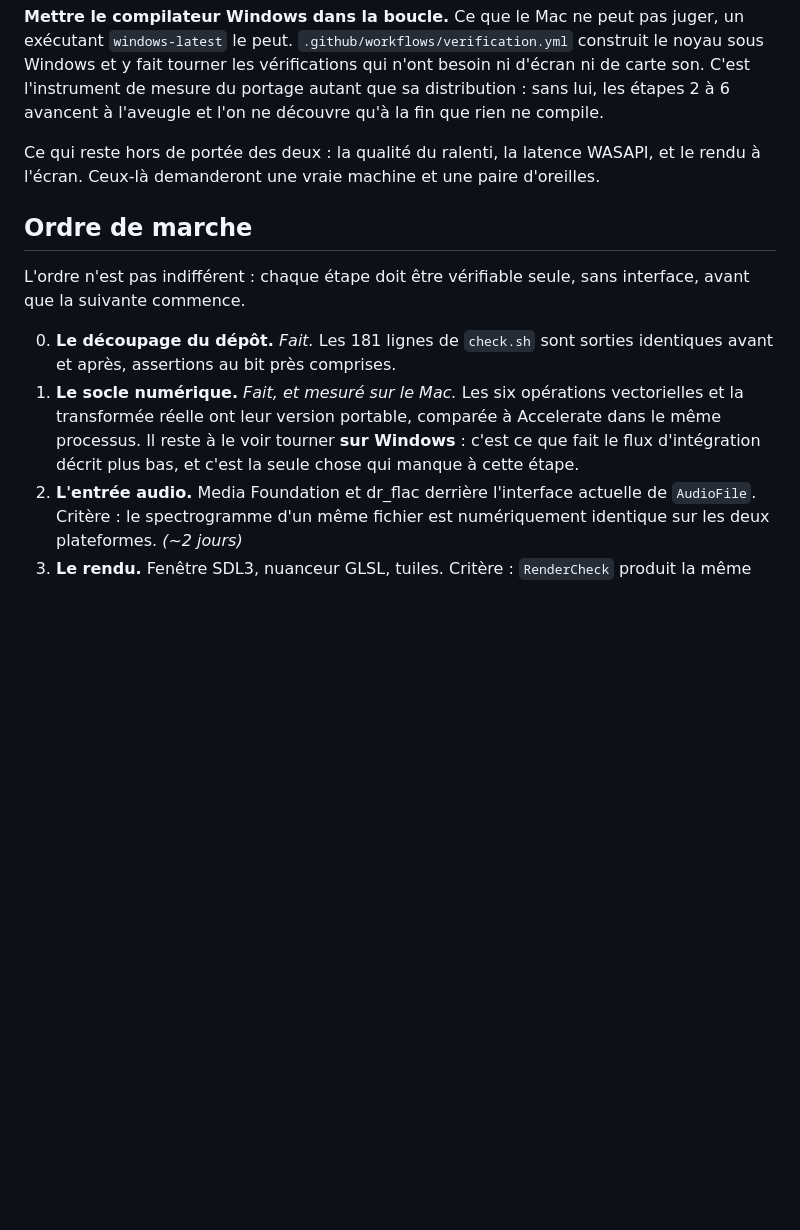
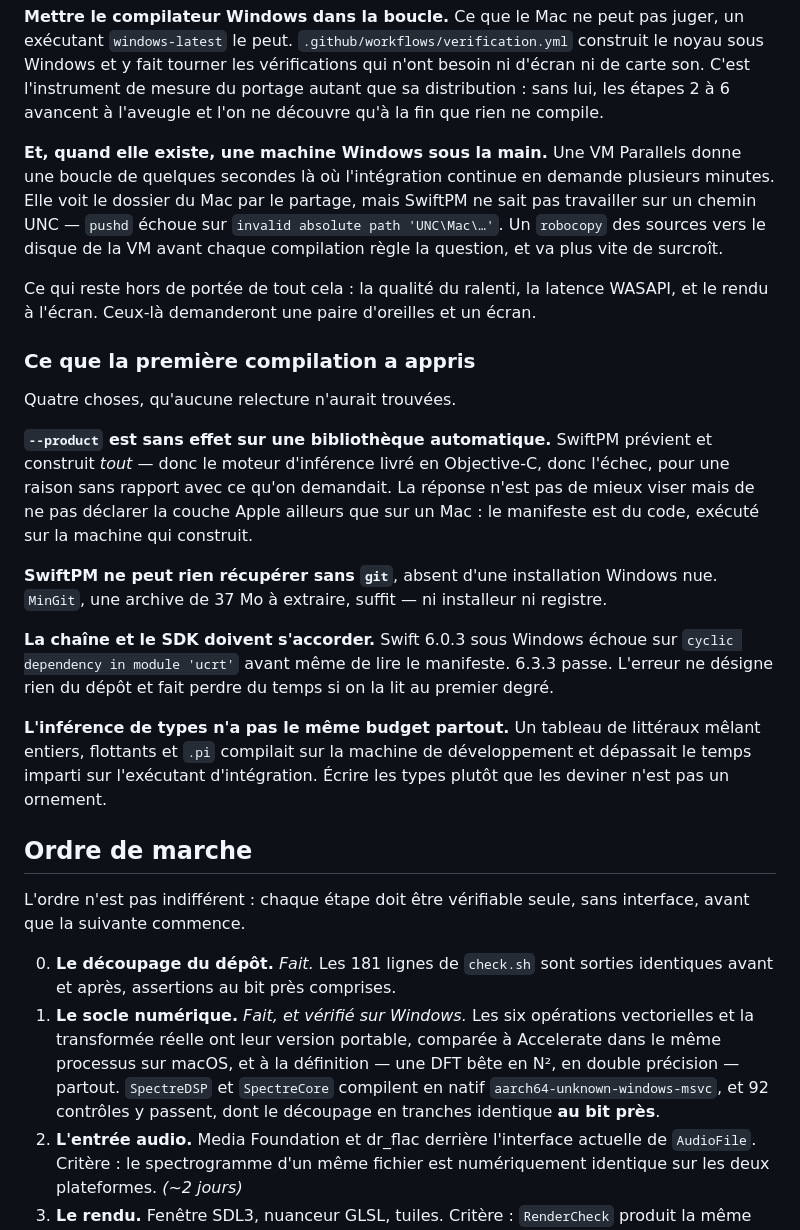
Before and after one commit to gaspardlebasic/spectre, a Markdown page: WINDOWS.md, the part around the change. GitHub-like rendering; blank space fills up the shorter version.

Commit message:
WINDOWS.md : ce que la premiere compilation reelle a appris
Quatre pieges qu aucune relecture n aurait trouves, et la facon de
verifier un portage depuis une machine qui ne compile pas pour la
cible.

Co-Authored-By: Claude Opus 5 <noreply@anthropic.com>

```diff
--- a/WINDOWS.md
+++ b/WINDOWS.md
@@ -277,9 +277,40 @@ besoin ni d'écran ni de carte son. C'est l'instrument de mesure du portage auta
 que sa distribution : sans lui, les étapes 2 à 6 avancent à l'aveugle et
 l'on ne découvre qu'à la fin que rien ne compile.
 
-Ce qui reste hors de portée des deux : la qualité du ralenti, la latence WASAPI,
-et le rendu à l'écran. Ceux-là demanderont une vraie machine et une paire
-d'oreilles.
+**Et, quand elle existe, une machine Windows sous la main.** Une VM Parallels
+donne une boucle de quelques secondes là où l'intégration continue en demande
+plusieurs minutes. Elle voit le dossier du Mac par le partage, mais SwiftPM ne
+sait pas travailler sur un chemin UNC — `pushd` échoue sur
+`invalid absolute path 'UNC\Mac\…'`. Un `robocopy` des sources vers le disque de
+la VM avant chaque compilation règle la question, et va plus vite de surcroît.
+
+Ce qui reste hors de portée de tout cela : la qualité du ralenti, la latence
+WASAPI, et le rendu à l'écran. Ceux-là demanderont une paire d'oreilles et un
+écran.
+
+### Ce que la première compilation a appris
+
+Quatre choses, qu'aucune relecture n'aurait trouvées.
+
+**`--product` est sans effet sur une bibliothèque automatique.** SwiftPM prévient
+et construit *tout* — donc le moteur d'inférence livré en Objective-C, donc
+l'échec, pour une raison sans rapport avec ce qu'on demandait. La réponse n'est
+pas de mieux viser mais de ne pas déclarer la couche Apple ailleurs que sur un
+Mac : le manifeste est du code, exécuté sur la machine qui construit.
+
+**SwiftPM ne peut rien récupérer sans `git`**, absent d'une installation Windows
+nue. `MinGit`, une archive de 37 Mo à extraire, suffit — ni installeur ni
+registre.
+
+**La chaîne et le SDK doivent s'accorder.** Swift 6.0.3 sous Windows échoue sur
+`cyclic dependency in module 'ucrt'` avant même de lire le manifeste. 6.3.3
+passe. L'erreur ne désigne rien du dépôt et fait perdre du temps si on la lit au
+premier degré.
+
+**L'inférence de types n'a pas le même budget partout.** Un tableau de littéraux
+mêlant entiers, flottants et `.pi` compilait sur la machine de développement et
+dépassait le temps imparti sur l'exécutant d'intégration. Écrire les types plutôt
+que les deviner n'est pas un ornement.
 
 ## Ordre de marche
 
@@ -288,11 +319,12 @@ interface, avant que la suivante commence.
 
 0. **Le découpage du dépôt.** *Fait.* Les 181 lignes de `check.sh` sont sorties
    identiques avant et après, assertions au bit près comprises.
-1. **Le socle numérique.** *Fait, et mesuré sur le Mac.* Les six opérations
+1. **Le socle numérique.** *Fait, et vérifié sur Windows.* Les six opérations
    vectorielles et la transformée réelle ont leur version portable, comparée à
-   Accelerate dans le même processus. Il reste à le voir tourner **sur Windows** :
-   c'est ce que fait le flux d'intégration décrit plus bas, et c'est la seule
-   chose qui manque à cette étape.
+   Accelerate dans le même processus sur macOS, et à la définition — une DFT
+   bête en N², en double précision — partout. `SpectreDSP` et `SpectreCore`
+   compilent en natif `aarch64-unknown-windows-msvc`, et 92 contrôles y passent,
+   dont le découpage en tranches identique **au bit près**.
 2. **L'entrée audio.** Media Foundation et dr_flac derrière l'interface actuelle
    de `AudioFile`. Critère : le spectrogramme d'un même fichier est
    numériquement identique sur les deux plateformes. *(~2 jours)*
```
